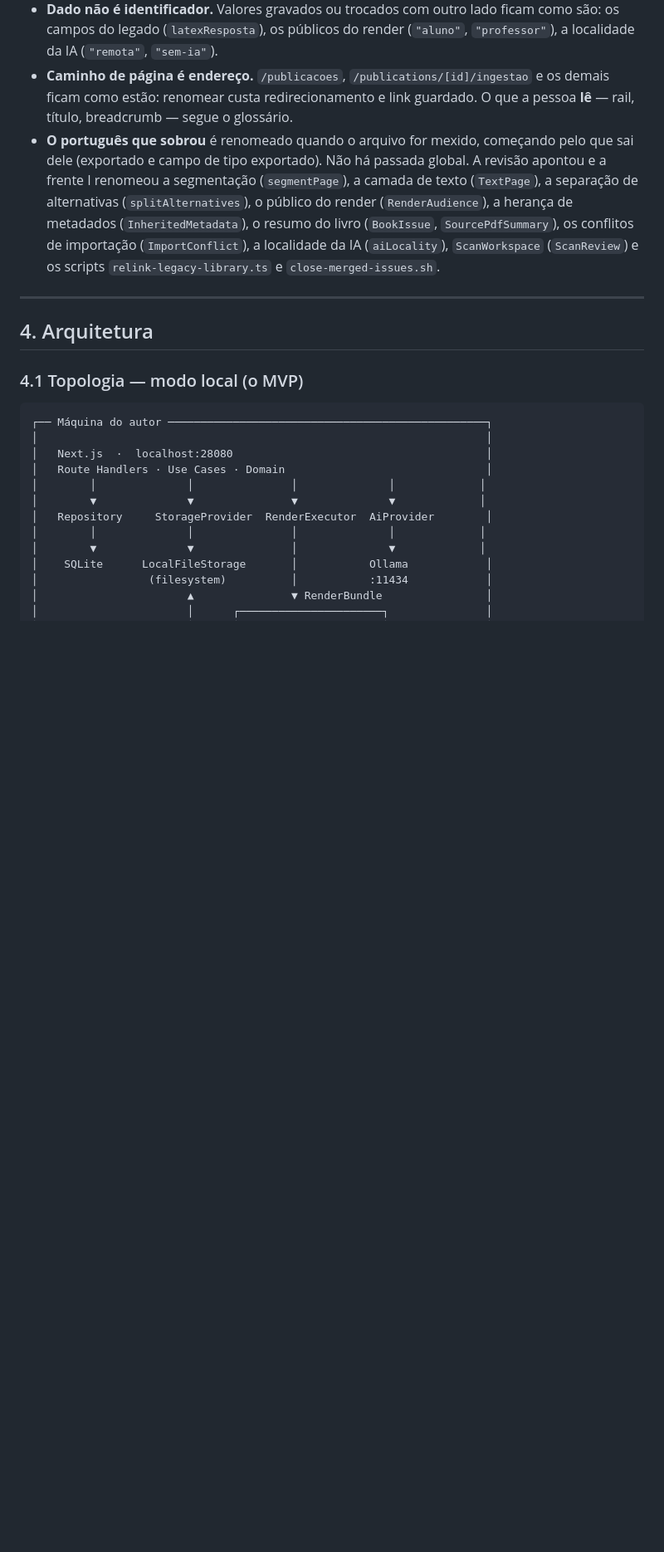
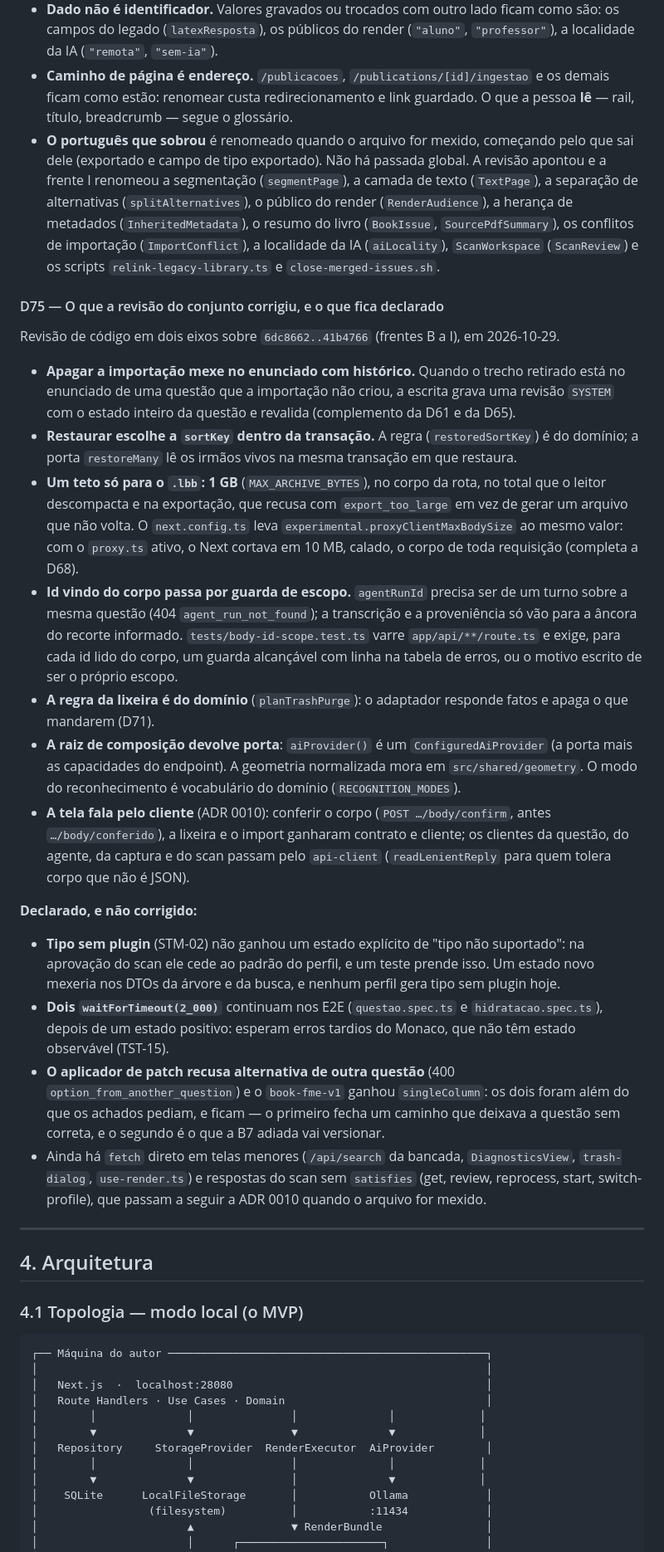
Before and after one commit to ChicoFigueiredo/LatexBookBank, a Markdown page: docs/_atual/_planejamento.md, the part around the change. Shown at 83% size. GitHub-like rendering; blank space fills up the shorter version.

Commit message:
docs(planejamento): a D75 registra o que a revisão do conjunto corrigiu e o que fica declarado
Co-Authored-By: Claude Opus 5.5 <noreply@anthropic.com>

```diff
--- a/docs/_atual/_planejamento.md
+++ b/docs/_atual/_planejamento.md
@@ -1438,6 +1438,49 @@ Frente I (I10). Substitui a linha "Idioma" do README e completa a D54.
   metadados (`InheritedMetadata`), o resumo do livro (`BookIssue`, `SourcePdfSummary`), os
   conflitos de importação (`ImportConflict`), a localidade da IA (`aiLocality`), `ScanWorkspace`
   (`ScanReview`) e os scripts `relink-legacy-library.ts` e `close-merged-issues.sh`.
+
+#### D75 — O que a revisão do conjunto corrigiu, e o que fica declarado
+
+Revisão de código em dois eixos sobre `6dc8662..41b4766` (frentes B a I), em 2026-10-29.
+
+- **Apagar a importação mexe no enunciado com histórico.** Quando o trecho retirado está no
+  enunciado de uma questão que a importação não criou, a escrita grava uma revisão `SYSTEM` com o
+  estado inteiro da questão e revalida (complemento da D61 e da D65).
+- **Restaurar escolhe a `sortKey` dentro da transação.** A regra (`restoredSortKey`) é do
+  domínio; a porta `restoreMany` lê os irmãos vivos na mesma transação em que restaura.
+- **Um teto só para o `.lbb`: 1 GB** (`MAX_ARCHIVE_BYTES`), no corpo da rota, no total que o
+  leitor descompacta e na exportação, que recusa com `export_too_large` em vez de gerar um arquivo
+  que não volta. O `next.config.ts` leva `experimental.proxyClientMaxBodySize` ao mesmo valor: com
+  o `proxy.ts` ativo, o Next cortava em 10 MB, calado, o corpo de toda requisição (completa a D68).
+- **Id vindo do corpo passa por guarda de escopo.** `agentRunId` precisa ser de um turno sobre a
+  mesma questão (404 `agent_run_not_found`); a transcrição e a proveniência só vão para a âncora
+  do recorte informado. `tests/body-id-scope.test.ts` varre `app/api/**/route.ts` e exige, para
+  cada id lido do corpo, um guarda alcançável com linha na tabela de erros, ou o motivo escrito de
+  ser o próprio escopo.
+- **A regra da lixeira é do domínio** (`planTrashPurge`): o adaptador responde fatos e apaga o
+  que mandarem (D71).
+- **A raiz de composição devolve porta**: `aiProvider()` é um `ConfiguredAiProvider` (a porta mais
+  as capacidades do endpoint). A geometria normalizada mora em `src/shared/geometry`. O modo do
+  reconhecimento é vocabulário do domínio (`RECOGNITION_MODES`).
+- **A tela fala pelo cliente** (ADR 0010): conferir o corpo (`POST …/body/confirm`, antes
+  `…/body/conferido`), a lixeira e o import ganharam contrato e cliente; os clientes da questão,
+  do agente, da captura e do scan passam pelo `api-client` (`readLenientReply` para quem tolera
+  corpo que não é JSON).
+
+**Declarado, e não corrigido:**
+- **Tipo sem plugin** (STM-02) não ganhou um estado explícito de "tipo não suportado": na
+  aprovação do scan ele cede ao padrão do perfil, e um teste prende isso. Um estado novo mexeria nos
+  DTOs da árvore e da busca, e nenhum perfil gera tipo sem plugin hoje.
+- **Dois `waitForTimeout(2_000)`** continuam nos E2E (`questao.spec.ts` e `hidratacao.spec.ts`),
+  depois de um estado positivo: esperam erros tardios do Monaco, que não têm estado observável
+  (TST-15).
+- **O aplicador de patch recusa alternativa de outra questão** (400
+  `option_from_another_question`) e o `book-fme-v1` ganhou `singleColumn`: os dois foram além do
+  que os achados pediam, e ficam — o primeiro fecha um caminho que deixava a questão sem correta,
+  e o segundo é o que a B7 adiada vai versionar.
+- Ainda há `fetch` direto em telas menores (`/api/search` da bancada, `DiagnosticsView`,
+  `trash-dialog`, `use-render.ts`) e respostas do scan sem `satisfies` (get, review, reprocess,
+  start, switch-profile), que passam a seguir a ADR 0010 quando o arquivo for mexido.
 
 ---
 
```
